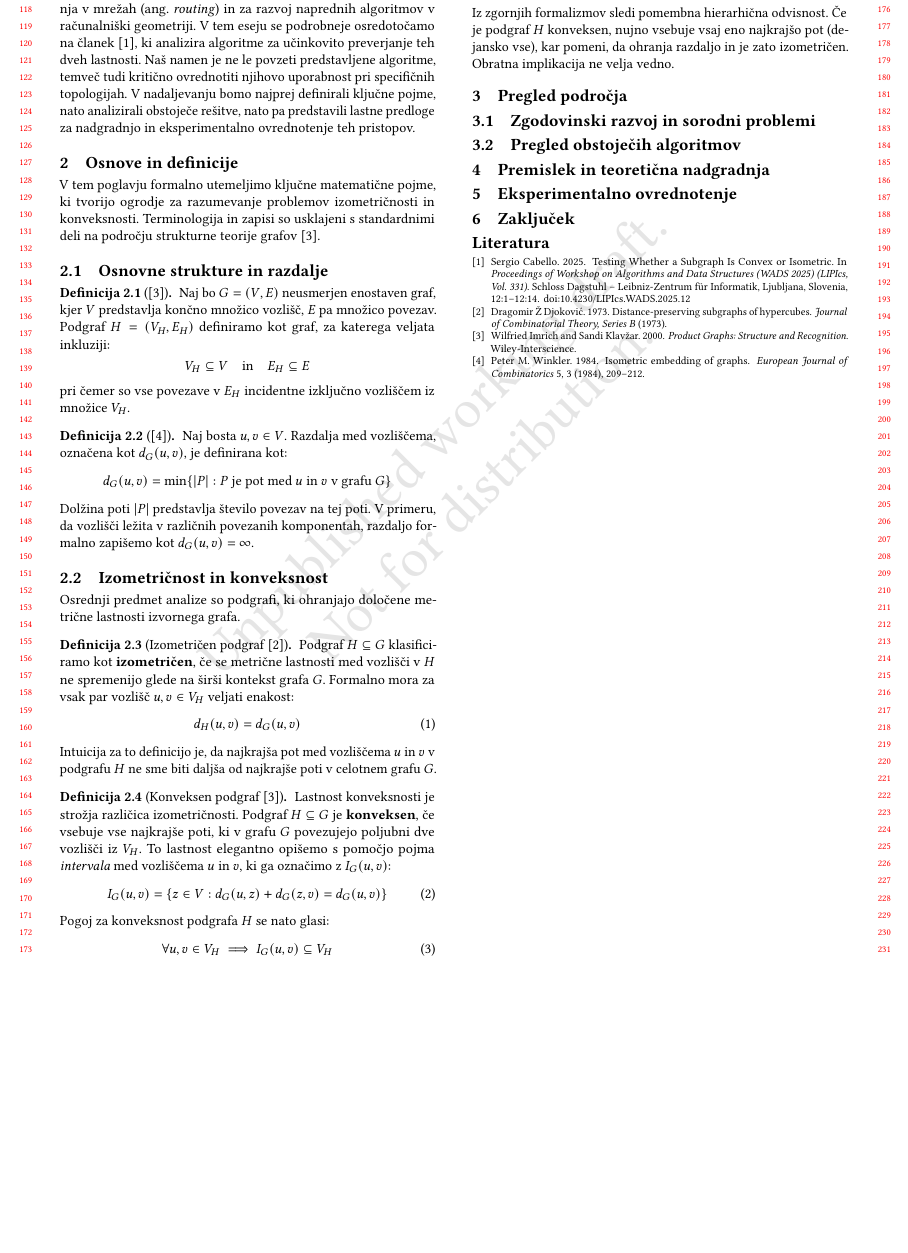
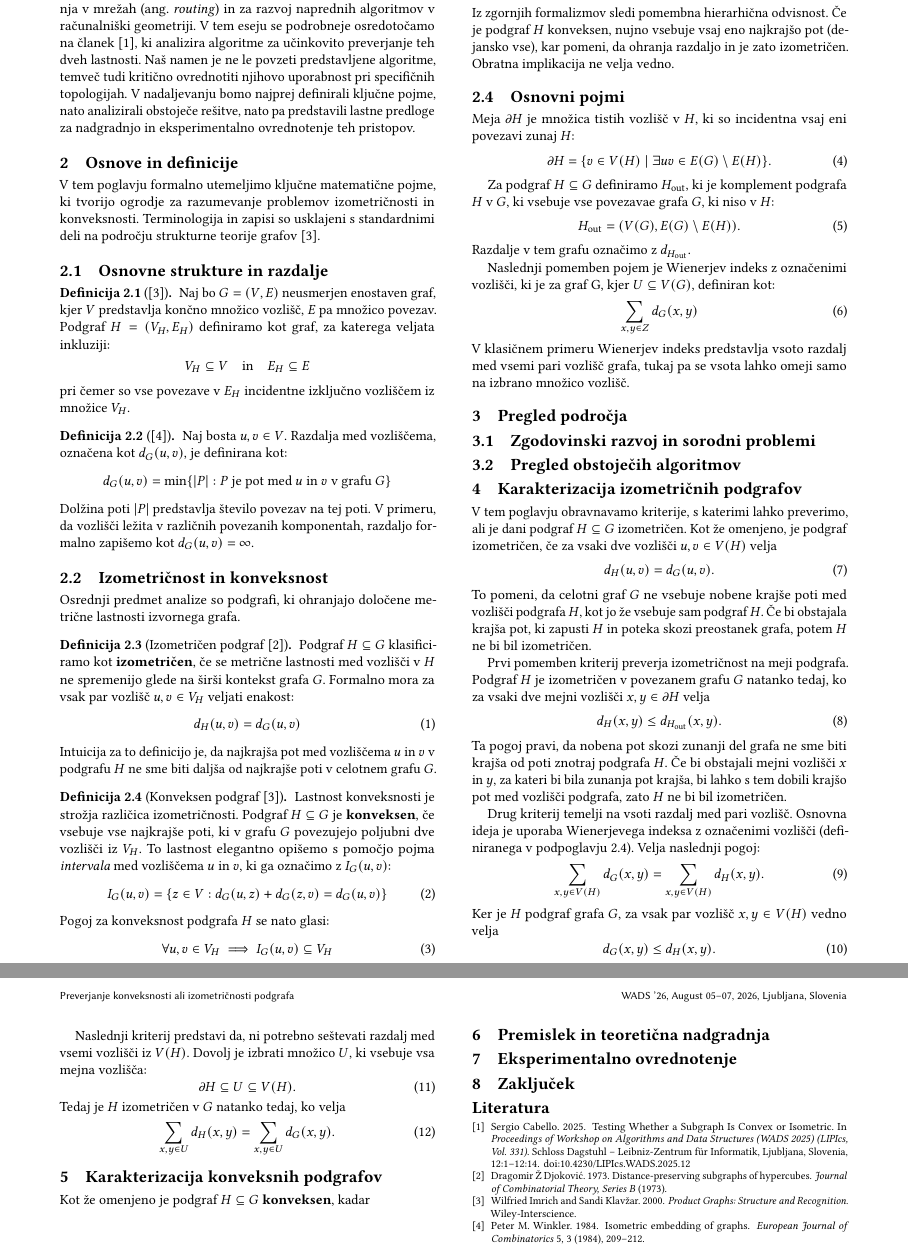
Before and after one commit to nejcnarobe/AlgoritmiSeminarska, a LaTeX paper (sample-sigconf-authordraft.tex): part of page 2 of 2 before the commit and two parts of pages 2 and 3 of 3 after it, the two joined at a grey line, cut so that both start at the same text, the shorter picture padded with empty space. Compiled offline with pdfLaTeX.

Commit message:
Osnovni pojmi in Karakterizacija konveksnih podgrafov

```diff
--- a/sample-sigconf-authordraft.tex
+++ b/sample-sigconf-authordraft.tex
@@ -45,7 +45,9 @@
 %%
 %%
 
-\documentclass[sigconf,authordraft]{acmart}
+\documentclass[sigconf
+%,authordraft
+]{acmart}
 %%
 %% \BibTeX command to typeset BibTeX logo in the docs
 \AtBeginDocument{%
@@ -297,9 +299,72 @@ Pogoj za konveksnost podgrafa $H$ se nato glasi:
 \subsection{Relacija med lastnostmi}
 Iz zgornjih formalizmov sledi pomembna hierarhična odvisnost. Če je podgraf $H$ konveksen, nujno vsebuje vsaj eno najkrajšo pot (dejansko vse), kar pomeni, da ohranja razdaljo in je zato izometričen. Obratna implikacija ne velja vedno.
 
+\subsection{Osnovni pojmi}
+\label{basic_concepts}
+Meja $\partial H$ je množica tistih vozlišč v $H$, ki so incidentna vsaj eni povezavi zunaj $H$:
+\begin{equation}
+    \partial H = \{v \in V(H) \mid \exists uv \in E(G)\setminus E(H)\}.
+\end{equation}
+
+Za podgraf $H \subseteq G$ definiramo $H_{\mathrm{out}}$, ki je komplement podgrafa $H$ v $G$, ki vsebuje vse povezavae grafa $G$, ki niso v $H$:
+\begin{equation}
+    H_{\mathrm{out}} = (V(G), E(G)\setminus E(H)).
+\end{equation}
+Razdalje v tem grafu označimo z $d_{H_{\mathrm{out}}}$.
+
+Naslednji pomemben pojem je Wienerjev indeks z označenimi vozlišči, ki je za graf G, kjer $U \subseteq V(G)$, definiran kot:
+\begin{equation}
+    \sum_{x,y \in Z} d_G(x,y)
+\end{equation}
+V klasičnem primeru Wienerjev indeks predstavlja vsoto razdalj med vsemi pari vozlišč grafa, tukaj pa se vsota lahko omeji samo na izbrano množico vozlišč.
+
+
 \section{Pregled področja}
 \subsection{Zgodovinski razvoj in sorodni problemi}
 \subsection{Pregled obstoječih algoritmov}
+
+\section{Karakterizacija izometričnih podgrafov}
+
+V tem poglavju obravnavamo kriterije, s katerimi lahko preverimo, ali je dani podgraf $H \subseteq G$ izometričen. Kot že omenjeno, je podgraf izometričen, če za vsaki dve vozlišči $u,v \in V(H)$ velja
+\begin{equation}
+    d_H(u, v) = d_G(u, v).
+\end{equation}
+To pomeni, da celotni graf $G$ ne vsebuje nobene krajše poti med vozlišči podgrafa $H$, kot jo že vsebuje sam podgraf $H$. Če bi obstajala krajša pot, ki zapusti $H$ in poteka skozi preostanek grafa, potem $H$ ne bi bil izometričen.
+
+
+
+Prvi pomemben kriterij preverja izometričnost na meji podgrafa. Podgraf $H$ je izometričen v povezanem grafu $G$ natanko tedaj, ko za vsaki dve mejni vozlišči $x,y \in \partial H$ velja
+\begin{equation}
+    d_H(x,y) \leq d_{H_{\mathrm{out}}}(x,y).
+\end{equation}
+Ta pogoj pravi, da nobena pot skozi zunanji del grafa ne sme biti krajša od poti znotraj podgrafa $H$. Če bi obstajali mejni vozlišči $x$ in $y$, za kateri bi bila zunanja pot krajša, bi lahko s tem dobili krajšo pot med vozlišči podgrafa, zato $H$ ne bi bil izometričen.
+
+Drug kriterij temelji na vsoti razdalj med pari vozlišč. Osnovna ideja je uporaba Wienerjevega indeksa z označenimi vozlišči (definiranega v podpoglavju~\ref{basic_concepts}). Velja naslednji pogoj:
+\begin{equation}
+    \sum_{x,y \in V(H)} d_G(x,y)
+    =
+    \sum_{x,y \in V(H)} d_H(x,y).
+\end{equation}
+Ker je $H$ podgraf grafa $G$, za vsak par vozlišč $x,y \in V(H)$ vedno velja
+\begin{equation}
+    d_G(x,y) \leq d_H(x,y).
+\end{equation}
+
+Naslednji kriterij predstavi da, ni potrebno seštevati razdalj med vsemi vozlišči iz $V(H)$. Dovolj je izbrati množico $U$, ki vsebuje vsa mejna vozlišča:
+\begin{equation}
+    \partial H \subseteq U \subseteq V(H).
+\end{equation}
+Tedaj je $H$ izometričen v $G$ natanko tedaj, ko velja
+\begin{equation}
+    \sum_{x,y \in U} d_H(x,y)
+    =
+    \sum_{x,y \in U} d_G(x,y).
+\end{equation}
+
+\section{Karakterizacija konveksnih podgrafov}
+Kot že omenjeno je podgraf $H \subseteq G$ \textbf{konveksen}, kadar
+
+
 \section{Premislek in teoretična nadgradnja}
 
 \section{Eksperimentalno ovrednotenje}
```
